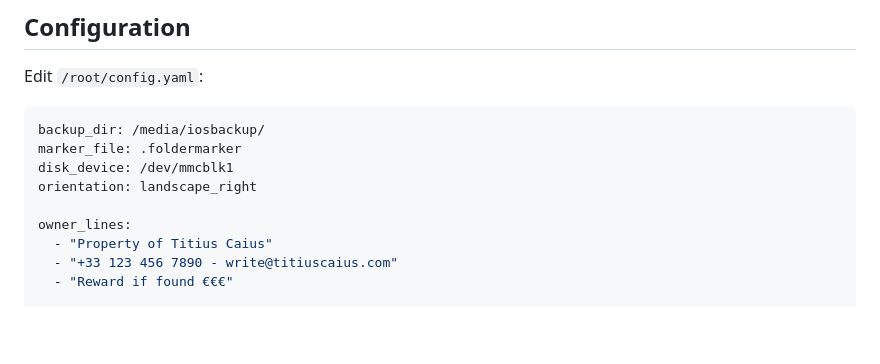
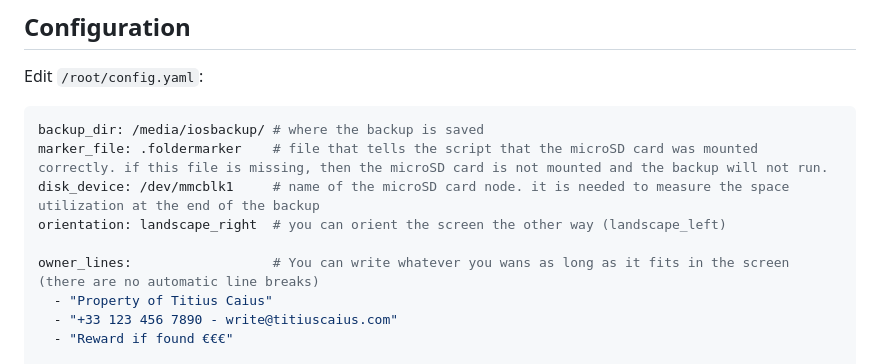
Before and after one commit to giovi321/ios-backup-machine, a Markdown page: README.md, the part around the change. Rendered like a GitHub page; blank space fills up the shorter version.

Commit message:
Enhance README with comments on config options
Added comments to configuration options for clarity.

````diff
--- a/README.md
+++ b/README.md
@@ -101,12 +101,12 @@ If the device is unplugged mid-backup, the process stops safely and the screen s
 Edit `/root/config.yaml`:
 
 ```yaml
-backup_dir: /media/iosbackup/
-marker_file: .foldermarker
-disk_device: /dev/mmcblk1
-orientation: landscape_right
+backup_dir: /media/iosbackup/ # where the backup is saved
+marker_file: .foldermarker    # file that tells the script that the microSD card was mounted correctly. if this file is missing, then the microSD card is not mounted and the backup will not run.
+disk_device: /dev/mmcblk1     # name of the microSD card node. it is needed to measure the space utilization at the end of the backup
+orientation: landscape_right  # you can orient the screen the other way (landscape_left)
 
-owner_lines:
+owner_lines:                  # You can write whatever you wans as long as it fits in the screen (there are no automatic line breaks)
   - "Property of Titius Caius"
   - "+33 123 456 7890 - write@titiuscaius.com"
   - "Reward if found €€€"
````
